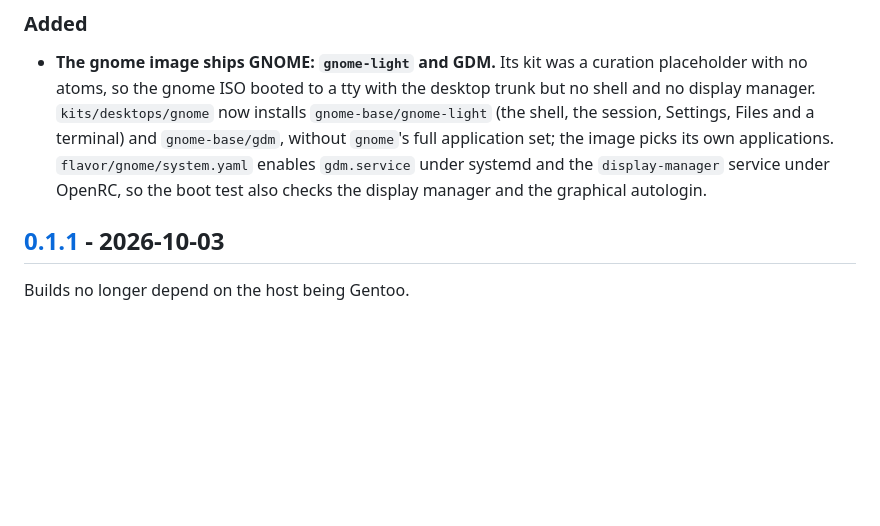
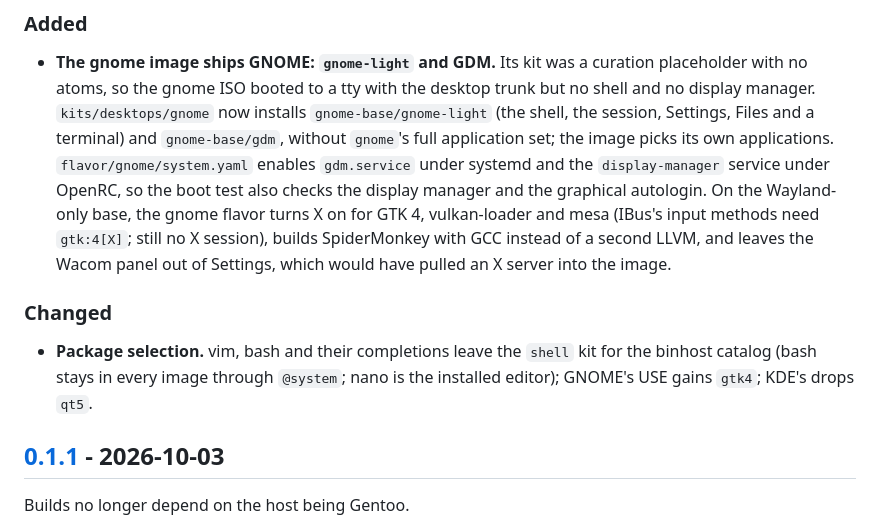
Before and after one commit to obentoo/shidashi, a Markdown page: CHANGELOG.md, the part around the change. Rendered like a GitHub page; blank space fills up the shorter version.

Commit message:
docs(changelog): the gnome flavor's choices and the package selection
Co-Authored-By: Claude Opus 5.5 <noreply@anthropic.com>

```diff
--- a/CHANGELOG.md
+++ b/CHANGELOG.md
@@ -16,7 +16,17 @@ and this project adheres to [Semantic Versioning](https://semver.org/spec/v2.0.0
   and `gnome-base/gdm`, without `gnome`'s full application set; the image picks its
   own applications. `flavor/gnome/system.yaml` enables `gdm.service` under systemd
   and the `display-manager` service under OpenRC, so the boot test also checks the
-  display manager and the graphical autologin.
+  display manager and the graphical autologin. On the Wayland-only base, the
+  gnome flavor turns X on for GTK 4, vulkan-loader and mesa (IBus's input methods
+  need `gtk:4[X]`; still no X session), builds SpiderMonkey with GCC instead of a
+  second LLVM, and leaves the Wacom panel out of Settings, which would have pulled
+  an X server into the image.
+
+### Changed
+
+- **Package selection.** vim, bash and their completions leave the `shell` kit for
+  the binhost catalog (bash stays in every image through `@system`; nano is the
+  installed editor); GNOME's USE gains `gtk4`; KDE's drops `qt5`.
 
 ## [0.1.1] - 2026-10-03
 
```
